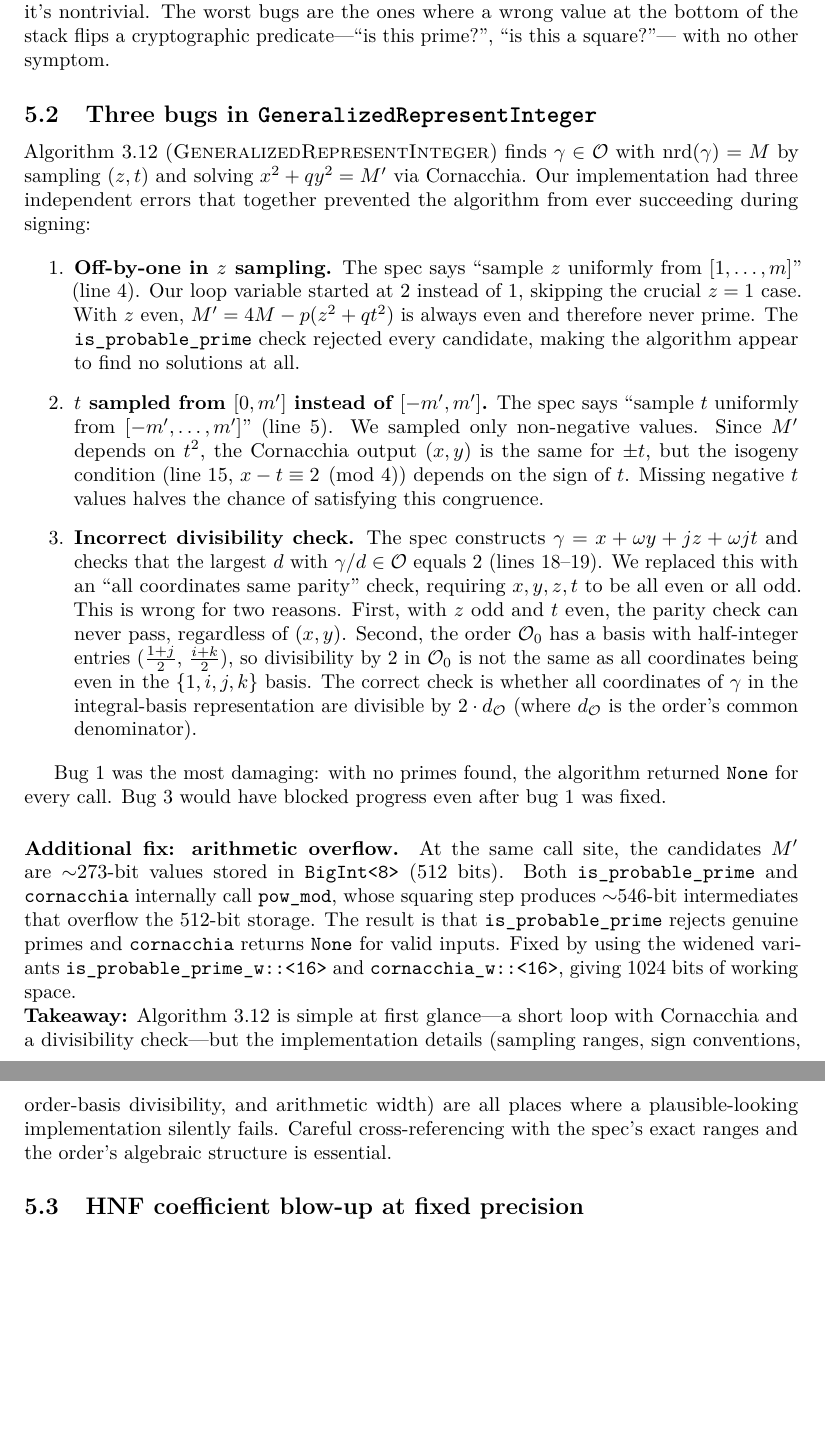
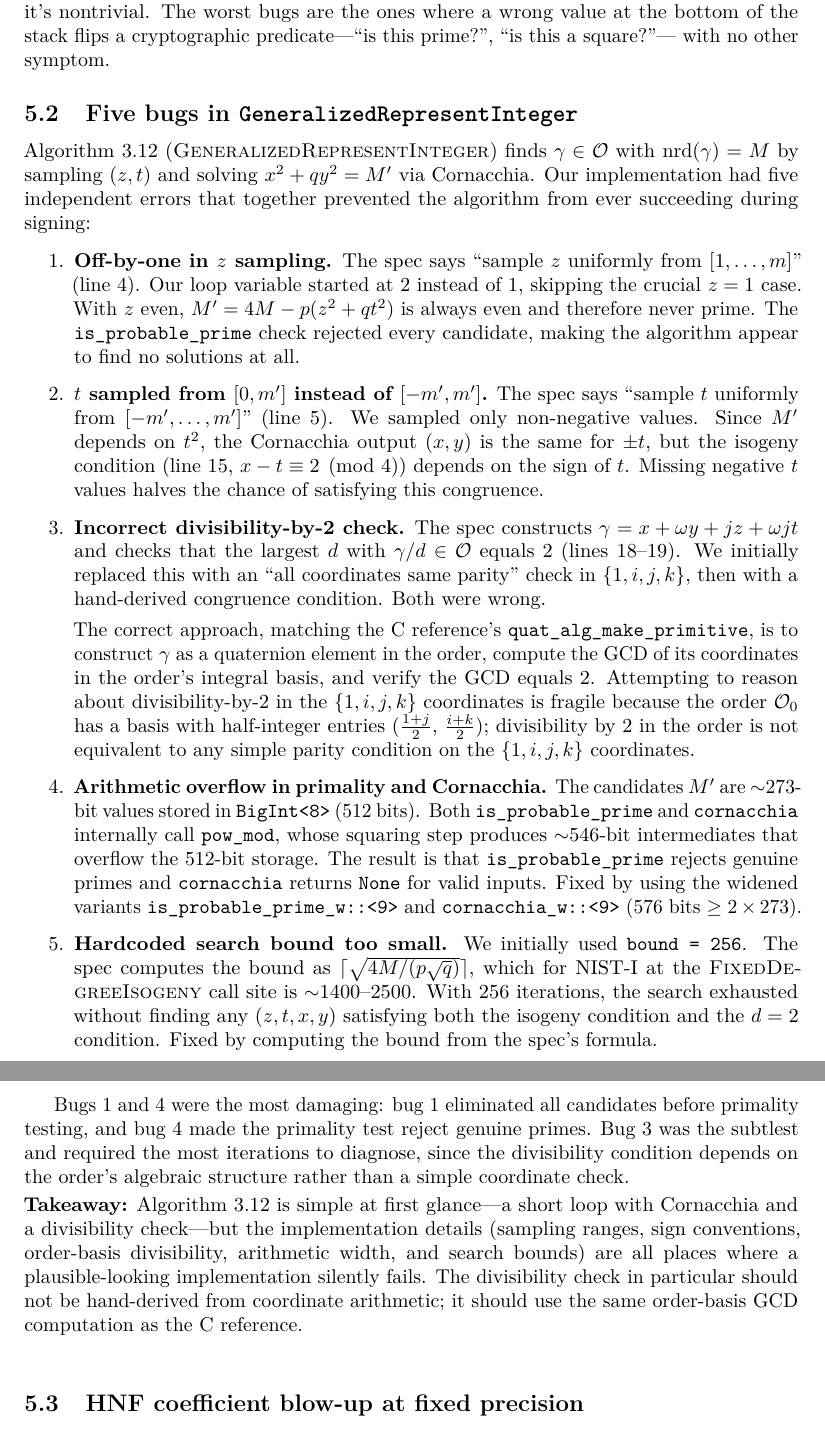
Before and after one commit to selkie-cryptography/sqisign-selkie, a LaTeX document (latex/main.tex, which reads latex/sections/04_bugs.tex): two parts of pages 7 and 8 of 11, joined at a grey line, cut so that both start at the same text, the shorter picture padded with empty space. Compiled offline with pdfLaTeX; a LaTeX package or settings file that is missing is left out.

Commit message:
fix represent_integer: z off-by-one, t sign range, d=2 via Element::normalize, cornacchia_w/is_probable_prime_w for wide   candidates

```diff
--- a/latex/sections/04_bugs.tex
+++ b/latex/sections/04_bugs.tex
@@ -310,13 +310,13 @@ the ones where a wrong value at the bottom of the stack flips a
 cryptographic predicate---``is this prime?'', ``is this a square?''---
 with no other symptom.
 
-\subsection{Three bugs in \texttt{GeneralizedRepresentInteger}}
+\subsection{Five bugs in \texttt{GeneralizedRepresentInteger}}
 \label{sec:bug-represent-integer}
 
 Algorithm~3.12 (\textsc{GeneralizedRepresentInteger}) finds
 $\gamma \in \mathcal{O}$ with $\mathrm{nrd}(\gamma) = M$ by sampling
 $(z, t)$ and solving $x^2 + qy^2 = M'$ via Cornacchia.  Our
-implementation had three independent errors that together prevented
+implementation had five independent errors that together prevented
 the algorithm from ever succeeding during signing:
 
 \begin{enumerate}
@@ -336,44 +336,60 @@ the algorithm from ever succeeding during signing:
     depends on the sign of~$t$.  Missing negative $t$ values halves
     the chance of satisfying this congruence.
 
-  \item \textbf{Incorrect divisibility check.}
+  \item \textbf{Incorrect divisibility-by-2 check.}
     The spec constructs $\gamma = x + \omega y + jz + \omega jt$ and
     checks that the largest~$d$ with $\gamma/d \in \mathcal{O}$ equals~2
-    (lines~18--19).  We replaced this with an ``all coordinates same
-    parity'' check, requiring $x, y, z, t$ to be all even or all odd.
-    This is wrong for two reasons.  First, with $z$ odd and $t$ even,
-    the parity check can never pass, regardless of $(x, y)$.  Second,
+    (lines~18--19).  We initially replaced this with an ``all
+    coordinates same parity'' check in $\{1, i, j, k\}$, then with
+    a hand-derived congruence condition.  Both were wrong.
+
+    The correct approach, matching the C reference's
+    \texttt{quat\_alg\_make\_primitive}, is to construct $\gamma$ as a
+    quaternion element in the order, compute the GCD of its coordinates
+    in the order's integral basis, and verify the GCD equals~2.
+    Attempting to reason about divisibility-by-2 in the
+    $\{1, i, j, k\}$ coordinates is fragile because
     the order~$\mathcal{O}_0$ has a basis with half-integer entries
-    ($\frac{1+j}{2}$, $\frac{i+k}{2}$), so divisibility by~2
-    in~$\mathcal{O}_0$ is not the same as all coordinates being even
-    in the $\{1, i, j, k\}$ basis.  The correct check is whether
-    all coordinates of $\gamma$ in the integral-basis representation
-    are divisible by~$2 \cdot d_{\mathcal{O}}$ (where $d_{\mathcal{O}}$
-    is the order's common denominator).
+    ($\frac{1+j}{2}$, $\frac{i+k}{2}$); divisibility by~2 in the
+    order is not equivalent to any simple parity condition on the
+    $\{1, i, j, k\}$ coordinates.
+
+  \item \textbf{Arithmetic overflow in primality and Cornacchia.}
+    The candidates $M'$ are ${\sim}273$-bit values stored in
+    \texttt{BigInt<8>} (512~bits).  Both \texttt{is\_probable\_prime}
+    and \texttt{cornacchia} internally call \texttt{pow\_mod}, whose
+    squaring step produces ${\sim}546$-bit intermediates that overflow
+    the 512-bit storage.  The result is that
+    \texttt{is\_probable\_prime} rejects genuine primes and
+    \texttt{cornacchia} returns \texttt{None} for valid inputs.  Fixed
+    by using the widened variants \texttt{is\_probable\_prime\_w::<9>}
+    and \texttt{cornacchia\_w::<9>} (576~bits $\geq 2 \times 273$).
+
+  \item \textbf{Hardcoded search bound too small.}
+    We initially used \texttt{bound = 256}.  The spec computes the
+    bound as $\lceil\sqrt{4M / (p\sqrt{q})}\rceil$, which for
+    NIST-I at the \textsc{FixedDegreeIsogeny} call site is
+    ${\sim}1400$--$2500$.  With 256 iterations, the search exhausted
+    without finding any $(z, t, x, y)$ satisfying both the isogeny
+    condition and the $d = 2$ condition.  Fixed by computing the bound
+    from the spec's formula.
 \end{enumerate}
 
-Bug~1 was the most damaging: with no primes found, the algorithm
-returned \texttt{None} for every call.  Bug~3 would have blocked
-progress even after bug~1 was fixed.
-
-\paragraph{Additional fix: arithmetic overflow.}
-At the same call site, the candidates $M'$ are ${\sim}273$-bit values
-stored in \texttt{BigInt<8>} (512~bits).  Both
-\texttt{is\_probable\_prime} and \texttt{cornacchia} internally call
-\texttt{pow\_mod}, whose squaring step produces ${\sim}546$-bit
-intermediates that overflow the 512-bit storage.  The result is that
-\texttt{is\_probable\_prime} rejects genuine primes and
-\texttt{cornacchia} returns \texttt{None} for valid inputs.  Fixed
-by using the widened variants \texttt{is\_probable\_prime\_w::<16>}
-and \texttt{cornacchia\_w::<16>}, giving 1024~bits of working space.
+Bugs~1 and~4 were the most damaging: bug~1 eliminated all candidates
+before primality testing, and bug~4 made the primality test reject
+genuine primes.  Bug~3 was the subtlest and required the most
+iterations to diagnose, since the divisibility condition depends on
+the order's algebraic structure rather than a simple coordinate check.
 
 \noindent
 \textbf{Takeaway:} Algorithm~3.12 is simple at first glance---a short
 loop with Cornacchia and a divisibility check---but the implementation
 details (sampling ranges, sign conventions, order-basis divisibility,
-and arithmetic width) are all places where a plausible-looking
-implementation silently fails.  Careful cross-referencing with the
-spec's exact ranges and the order's algebraic structure is essential.
+arithmetic width, and search bounds) are all places where a
+plausible-looking implementation silently fails.  The divisibility
+check in particular should not be hand-derived from coordinate
+arithmetic; it should use the same order-basis GCD computation as the
+C reference.
 
 \subsection{HNF coefficient blow-up at fixed precision}
 \label{sec:bug-hnf}
```
Also changed, not shown: latex/spec-review.tex (+20 -0 lines), 4 other files.
